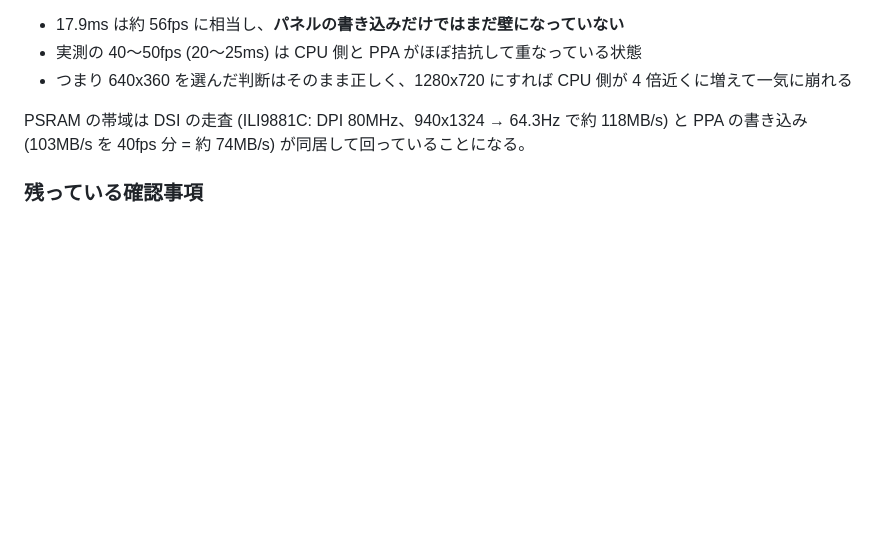
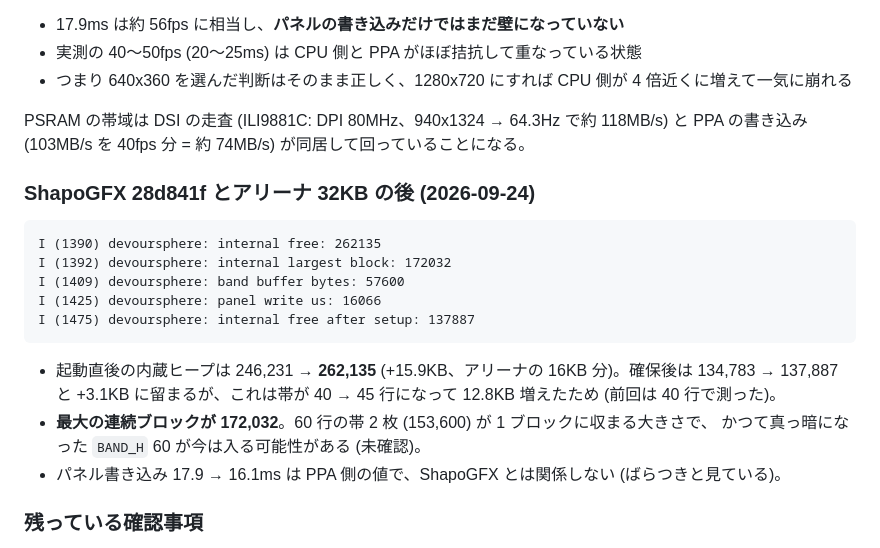
Before and after one commit to shapoco/devour-sphere, a Markdown page: impl/m5tab5/SPEC.md, the part around the change. Rendered like a GitHub page; blank space fills up the shorter version.

````diff
--- a/impl/m5tab5/SPEC.md
+++ b/impl/m5tab5/SPEC.md
@@ -351,6 +351,22 @@ PPA は専用の 2D-DMA を持ち、回転と拡大を通しながらブロッ
 PSRAM の帯域は DSI の走査 (ILI9881C: DPI 80MHz、940x1324 → 64.3Hz で約 118MB/s) と
 PPA の書き込み (103MB/s を 40fps 分 = 約 74MB/s) が同居して回っていることになる。
 
+### ShapoGFX 28d841f とアリーナ 32KB の後 (2026-09-24)
+
+```
+I (1390) devoursphere: internal free: 262135
+I (1392) devoursphere: internal largest block: 172032
+I (1409) devoursphere: band buffer bytes: 57600
+I (1425) devoursphere: panel write us: 16066
+I (1475) devoursphere: internal free after setup: 137887
+```
+
+- 起動直後の内蔵ヒープは 246,231 → **262,135** (+15.9KB、アリーナの 16KB 分)。確保後は 134,783 → 137,887 と
+  +3.1KB に留まるが、これは帯が 40 → 45 行になって 12.8KB 増えたため (前回は 40 行で測った)。
+- **最大の連続ブロックが 172,032**。60 行の帯 2 枚 (153,600) が 1 ブロックに収まる大きさで、
+  かつて真っ暗になった `BAND_H` 60 が今は入る可能性がある (未確認)。
+- パネル書き込み 17.9 → 16.1ms は PPA 側の値で、ShapoGFX とは関係しない (ばらつきと見ている)。
+
 ### 残っている確認事項
 
 - **PPA が長時間の連続負荷で固まらないか。** ESP-IDF に未解決の報告がある
````
Also changed, not shown: impl/picosystem/SPEC.md (+6 -0 lines), impl/xiamocon/SPEC.md (+3 -2 lines).
